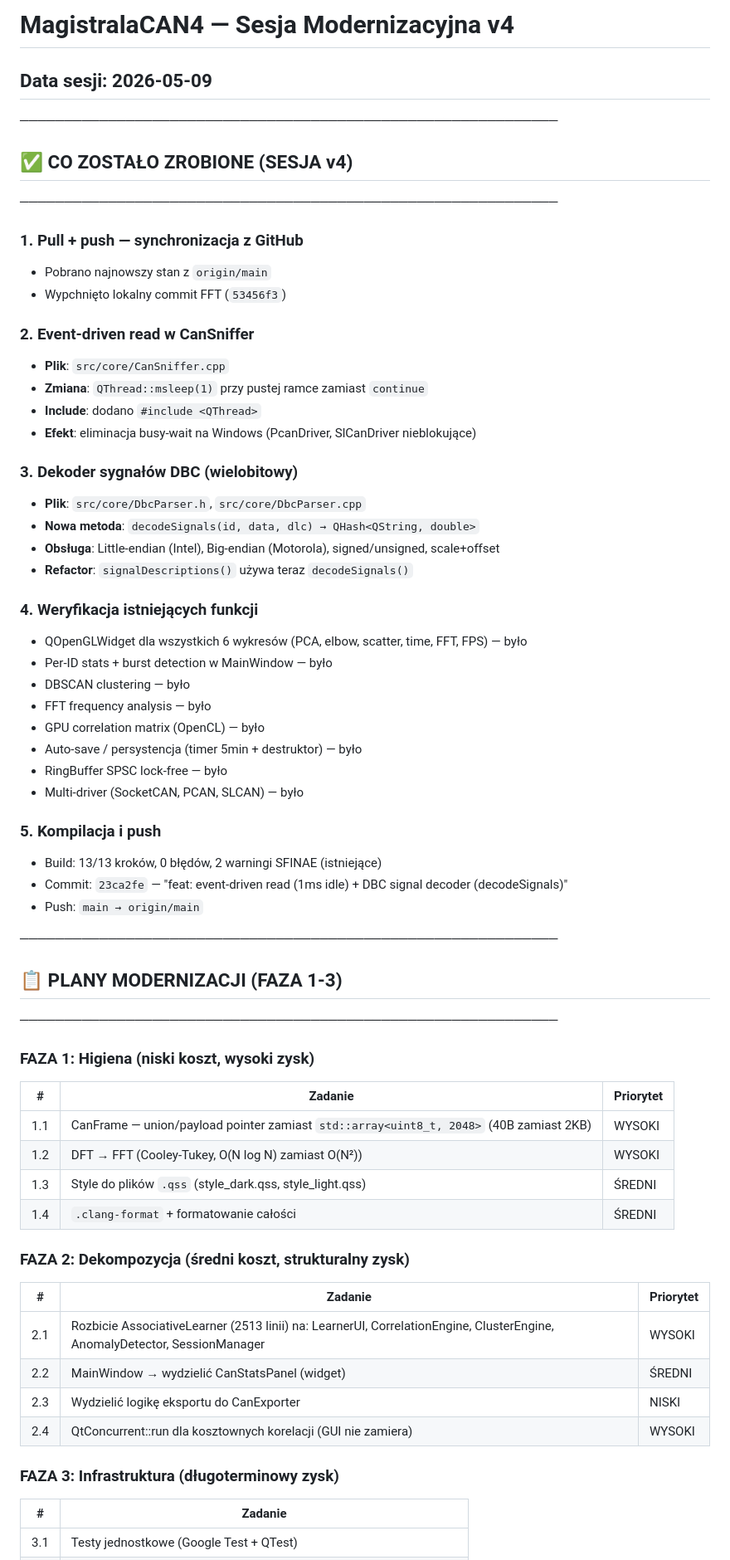
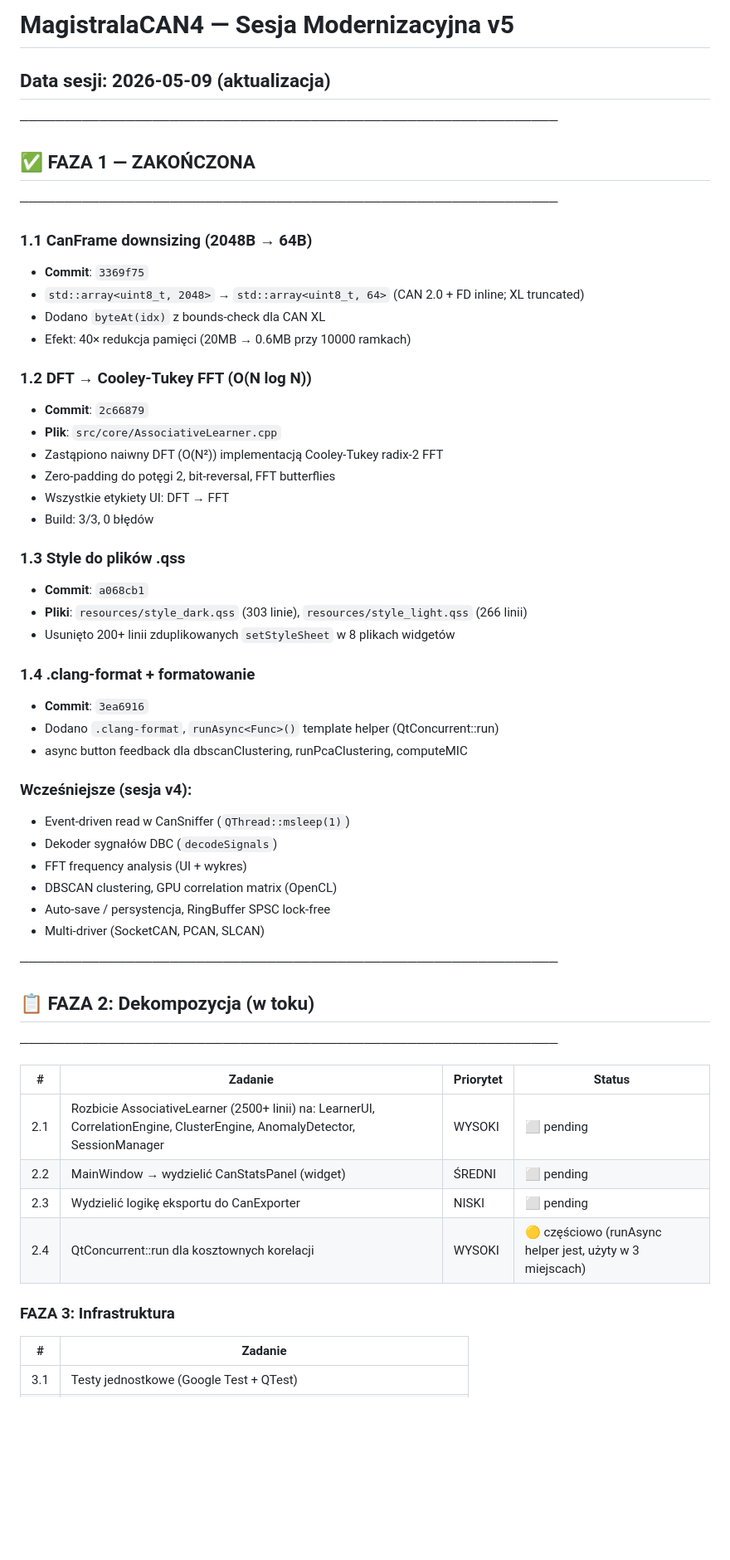
Before and after one commit to dominikmaslak11/MagistralaCAN4, a Markdown page: SESSION_PROMPT.md, the part around one of its changes. Shown at 83% size. GitHub-like rendering; blank space fills up the shorter version.

Commit message:
\docs: session prompt v5 — Faza 1 complete, Faza 2 plan"

```diff
--- a/SESSION_PROMPT.md
+++ b/SESSION_PROMPT.md
@@ -1,65 +1,55 @@
-# MagistralaCAN4 — Sesja Modernizacyjna v4
+# MagistralaCAN4 — Sesja Modernizacyjna v5
 
-## Data sesji: 2026-05-09
+## Data sesji: 2026-05-09 (aktualizacja)
 
 ─────────────────────────────────────────────────────────────
-## ✅ CO ZOSTAŁO ZROBIONE (SESJA v4)
+## ✅ FAZA 1 — ZAKOŃCZONA
 ─────────────────────────────────────────────────────────────
 
-### 1. Pull + push — synchronizacja z GitHub
-- Pobrano najnowszy stan z `origin/main`
-- Wypchnięto lokalny commit FFT (`53456f3`)
+### 1.1 CanFrame downsizing (2048B → 64B)
+- **Commit**: `3369f75`
+- `std::array<uint8_t, 2048>` → `std::array<uint8_t, 64>` (CAN 2.0 + FD inline; XL truncated)
+- Dodano `byteAt(idx)` z bounds-check dla CAN XL
+- Efekt: 40× redukcja pamięci (20MB → 0.6MB przy 10000 ramkach)
 
-### 2. Event-driven read w CanSniffer
-- **Plik**: `src/core/CanSniffer.cpp`
-- **Zmiana**: `QThread::msleep(1)` przy pustej ramce zamiast `continue`
-- **Include**: dodano `#include <QThread>`
-- **Efekt**: eliminacja busy-wait na Windows (PcanDriver, SlCanDriver nieblokujące)
+### 1.2 DFT → Cooley-Tukey FFT (O(N log N))
+- **Commit**: `2c66879`
+- **Plik**: `src/core/AssociativeLearner.cpp`
+- Zastąpiono naiwny DFT (O(N²)) implementacją Cooley-Tukey radix-2 FFT
+- Zero-padding do potęgi 2, bit-reversal, FFT butterflies
+- Wszystkie etykiety UI: DFT → FFT
+- Build: 3/3, 0 błędów
 
-### 3. Dekoder sygnałów DBC (wielobitowy)
-- **Plik**: `src/core/DbcParser.h`, `src/core/DbcParser.cpp`
-- **Nowa metoda**: `decodeSignals(id, data, dlc) → QHash<QString, double>`
-- **Obsługa**: Little-endian (Intel), Big-endian (Motorola), signed/unsigned, scale+offset
-- **Refactor**: `signalDescriptions()` używa teraz `decodeSignals()`
+### 1.3 Style do plików .qss
+- **Commit**: `a068cb1`
+- **Pliki**: `resources/style_dark.qss` (303 linie), `resources/style_light.qss` (266 linii)
+- Usunięto 200+ linii zduplikowanych `setStyleSheet` w 8 plikach widgetów
 
-### 4. Weryfikacja istniejących funkcji
-- QOpenGLWidget dla wszystkich 6 wykresów (PCA, elbow, scatter, time, FFT, FPS) — było
-- Per-ID stats + burst detection w MainWindow — było
-- DBSCAN clustering — było
-- FFT frequency analysis — było
-- GPU correlation matrix (OpenCL) — było
-- Auto-save / persystencja (timer 5min + destruktor) — było
-- RingBuffer SPSC lock-free — było
-- Multi-driver (SocketCAN, PCAN, SLCAN) — było
+### 1.4 .clang-format + formatowanie
+- **Commit**: `3ea6916`
+- Dodano `.clang-format`, `runAsync<Func>()` template helper (QtConcurrent::run)
+- async button feedback dla dbscanClustering, runPcaClustering, computeMIC
 
-### 5. Kompilacja i push
-- Build: 13/13 kroków, 0 błędów, 2 warningi SFINAE (istniejące)
-- Commit: `23ca2fe` — "feat: event-driven read (1ms idle) + DBC signal decoder (decodeSignals)"
-- Push: `main → origin/main`
+### Wcześniejsze (sesja v4):
+- Event-driven read w CanSniffer (`QThread::msleep(1)`)
+- Dekoder sygnałów DBC (`decodeSignals`)
+- FFT frequency analysis (UI + wykres)
+- DBSCAN clustering, GPU correlation matrix (OpenCL)
+- Auto-save / persystencja, RingBuffer SPSC lock-free
+- Multi-driver (SocketCAN, PCAN, SLCAN)
 
 ─────────────────────────────────────────────────────────────
-## 📋 PLANY MODERNIZACJI (FAZA 1-3)
+## 📋 FAZA 2: Dekompozycja (w toku)
 ─────────────────────────────────────────────────────────────
 
-### FAZA 1: Higiena (niski koszt, wysoki zysk)
+| # | Zadanie | Priorytet | Status |
+|---|---------|-----------|--------|
+| 2.1 | Rozbicie AssociativeLearner (2500+ linii) na: LearnerUI, CorrelationEngine, ClusterEngine, AnomalyDetector, SessionManager | WYSOKI | ⬜ pending |
+| 2.2 | MainWindow → wydzielić CanStatsPanel (widget) | ŚREDNI | ⬜ pending |
+| 2.3 | Wydzielić logikę eksportu do CanExporter | NISKI | ⬜ pending |
+| 2.4 | QtConcurrent::run dla kosztownych korelacji | WYSOKI | 🟡 częściowo (runAsync helper jest, użyty w 3 miejscach) |
 
-| # | Zadanie | Priorytet |
-|---|---------|-----------|
-| 1.1 | CanFrame — union/payload pointer zamiast `std::array<uint8_t, 2048>` (40B zamiast 2KB) | WYSOKI |
-| 1.2 | DFT → FFT (Cooley-Tukey, O(N log N) zamiast O(N²)) | WYSOKI |
-| 1.3 | Style do plików `.qss` (style_dark.qss, style_light.qss) | ŚREDNI |
-| 1.4 | `.clang-format` + formatowanie całości | ŚREDNI |
-
-### FAZA 2: Dekompozycja (średni koszt, strukturalny zysk)
-
-| # | Zadanie | Priorytet |
-|---|---------|-----------|
-| 2.1 | Rozbicie AssociativeLearner (2513 linii) na: LearnerUI, CorrelationEngine, ClusterEngine, AnomalyDetector, SessionManager | WYSOKI |
-| 2.2 | MainWindow → wydzielić CanStatsPanel (widget) | ŚREDNI |
-| 2.3 | Wydzielić logikę eksportu do CanExporter | NISKI |
-| 2.4 | QtConcurrent::run dla kosztownych korelacji (GUI nie zamiera) | WYSOKI |
-
-### FAZA 3: Infrastruktura (długoterminowy zysk)
+### FAZA 3: Infrastruktura
 
 | # | Zadanie |
 |---|---------|
```
Also changed, not shown: other parts of SESSION_PROMPT.md (+34 -34 lines).
